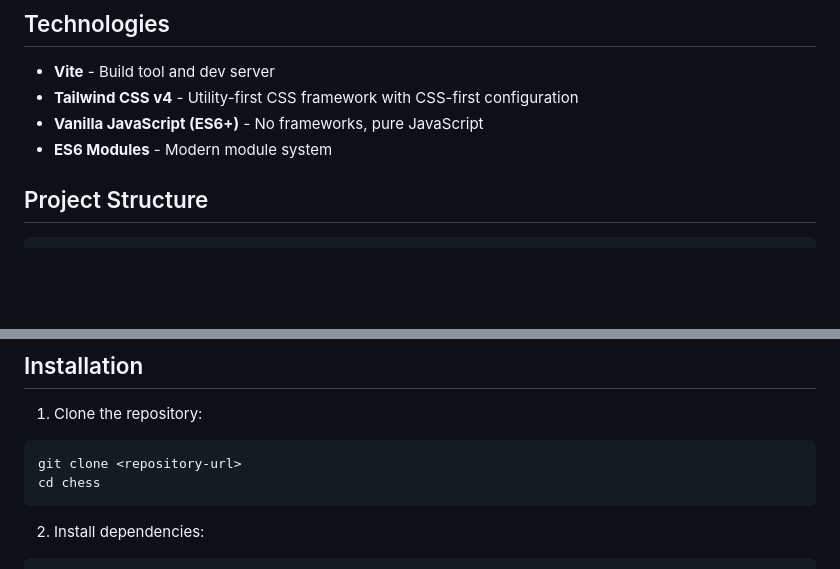
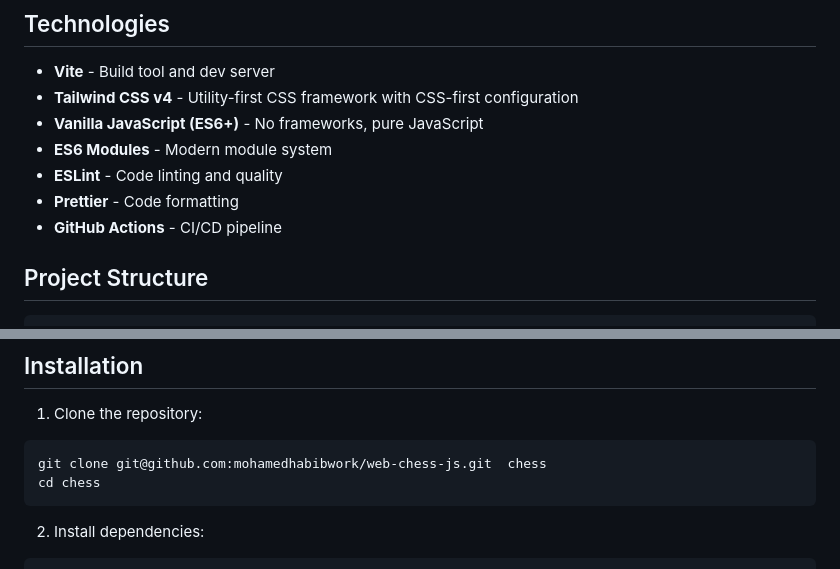
Before and after one commit to mohamedhabibwork/web-chess-js, a Markdown page: README.md, 2 parts joined by grey strips. Rendered like a GitHub page; blank space fills up the shorter version.

````diff
--- a/README.md
+++ b/README.md
@@ -42,6 +42,9 @@ A full-featured chess game built with vanilla JavaScript, Tailwind CSS v4, and V
 - **Tailwind CSS v4** - Utility-first CSS framework with CSS-first configuration
 - **Vanilla JavaScript (ES6+)** - No frameworks, pure JavaScript
 - **ES6 Modules** - Modern module system
+- **ESLint** - Code linting and quality
+- **Prettier** - Code formatting
+- **GitHub Actions** - CI/CD pipeline
 
 ## Project Structure
 
@@ -77,7 +80,7 @@ chess/
 
 1. Clone the repository:
 ```bash
-git clone <repository-url>
+git clone git@github.com:mohamedhabibwork/web-chess-js.git  chess
 cd chess
 ```
 
````
Also changed, not shown: other parts of README.md (+40 -0 lines), CLEAN_CODE.md (added, +191 -0 lines).
